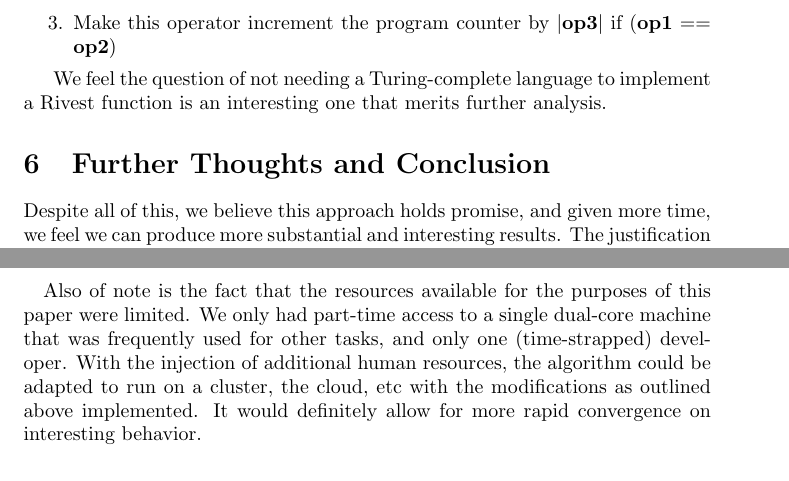
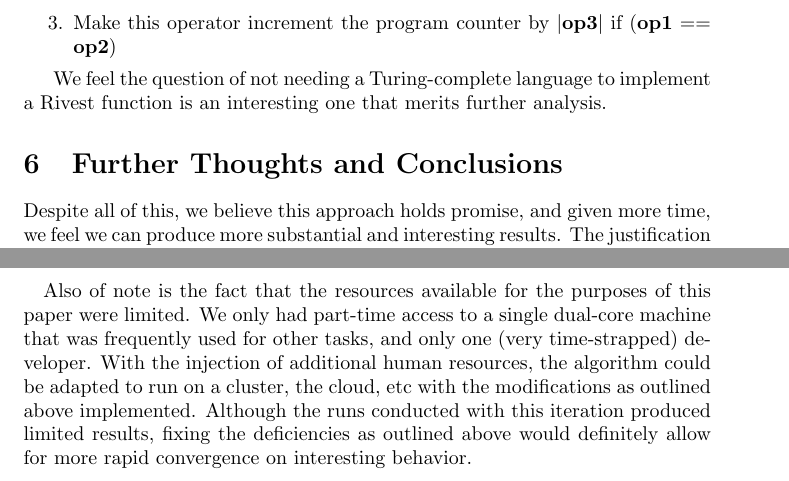
Before and after one commit to mallyvai/hashbash, a LaTeX document (paper/paper.tex): two parts of pages 6 and 7 of 7 before the commit and two parts of pages 6 and 7 of 8 after it, joined at a grey line, cut so that both start at the same text. Compiled offline with LaTeX, dvips and Ghostscript.

Commit message:
too damn late

```diff
--- a/paper/paper.tex
+++ b/paper/paper.tex
@@ -129,10 +129,12 @@ Turing completeness grants the power to solve more difficult problems. But in th
 
 We feel the question of not needing a Turing-complete language to implement a Rivest function is an interesting one that merits further analysis.
 
-\section{Further Thoughts and Conclusion}
+\section{Further Thoughts and Conclusions}
 Despite all of this, we believe this approach holds promise, and given more time, we feel we can produce more substantial and interesting results. The justification for our optimism goes back to our generator function. As mentioned, it's a trivial hash function that just moves some subset of the input buffer into the output buffer. Indeed, on first glance, it would seem like a poor candidate for an initial function. However, we conducted several runs ($\approx$ 50 generations) with the initial population consisting entirely of this 5-line function. At the end of each of these runs, we noticed that there were two or three long functions ($>$300 lines) whose exact hash outputs varied slightly from their initial forms. The variation wasn't significant, but the fact that phenotypic variation existed at all is a hopeful sign. It stands to reason that if provided additional trivial hash functions that collectively exercised the full power of the assembly language, the generator would help the algorithm to produce substantially more interesting input.
 
 \paragraph{}
-Also of note is the fact that the resources available for the purposes of this paper were limited. We only had part-time access to a single dual-core machine that was frequently used for other tasks, and only one (time-strapped) developer.  With the injection of additional human resources, the algorithm could be adapted to run on a cluster, the cloud, etc with the modifications as outlined above implemented. It would definitely allow for more rapid convergence on interesting behavior.
+Also of note is the fact that the resources available for the purposes of this paper were limited. We only had part-time access to a single dual-core machine that was frequently used for other tasks, and only one (very time-strapped) developer.  With the injection of additional human resources, the algorithm could be adapted to run on a cluster, the cloud, etc with the modifications as outlined above implemented. Although the runs conducted with this iteration produced limited results, fixing the deficiencies as outlined above would definitely allow for more rapid convergence on interesting behavior.
+
+\newpage
 \bibliography{paper_cite}
 \end{document}
```
Also changed, not shown: paper/paper.pdf, paper/paper.tex (4 more changed lines).
